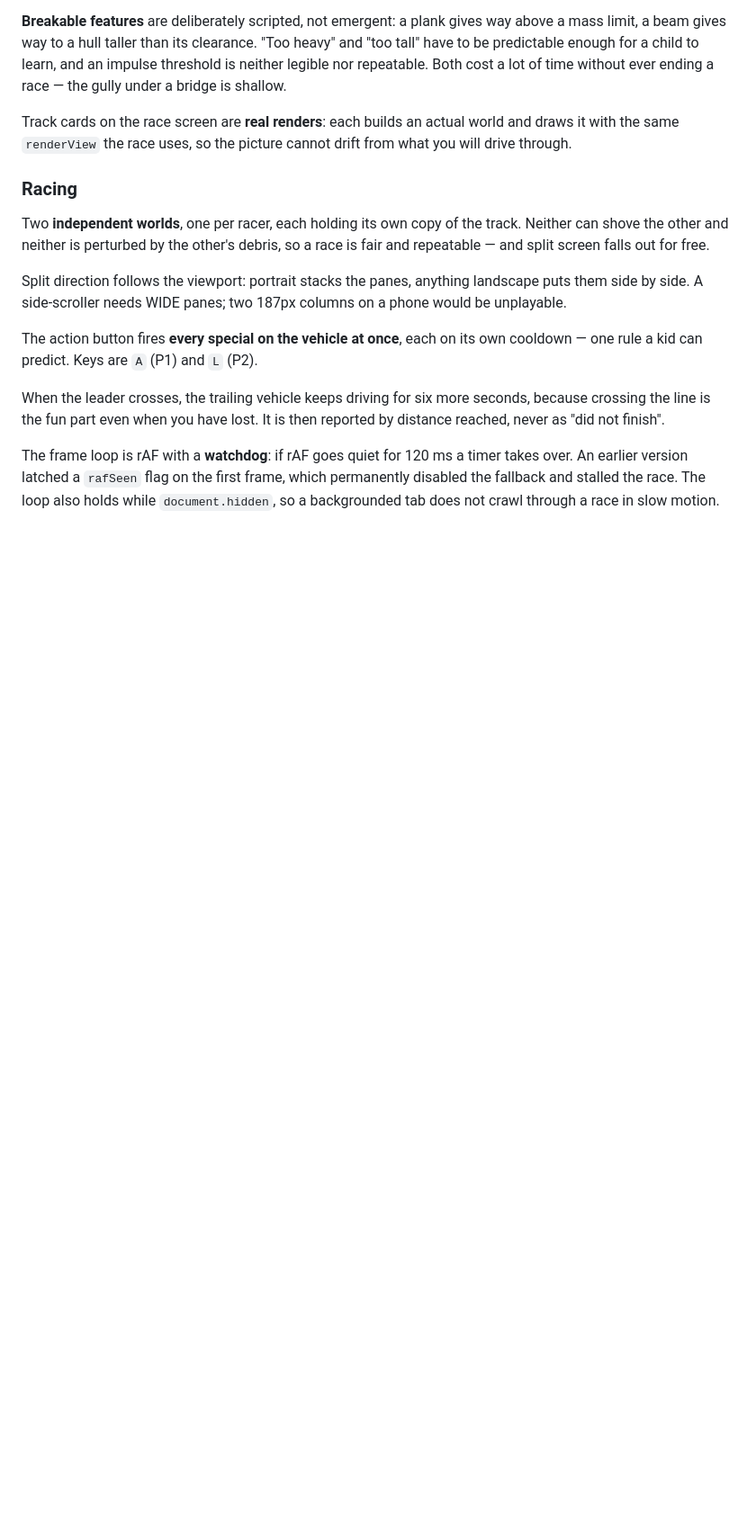
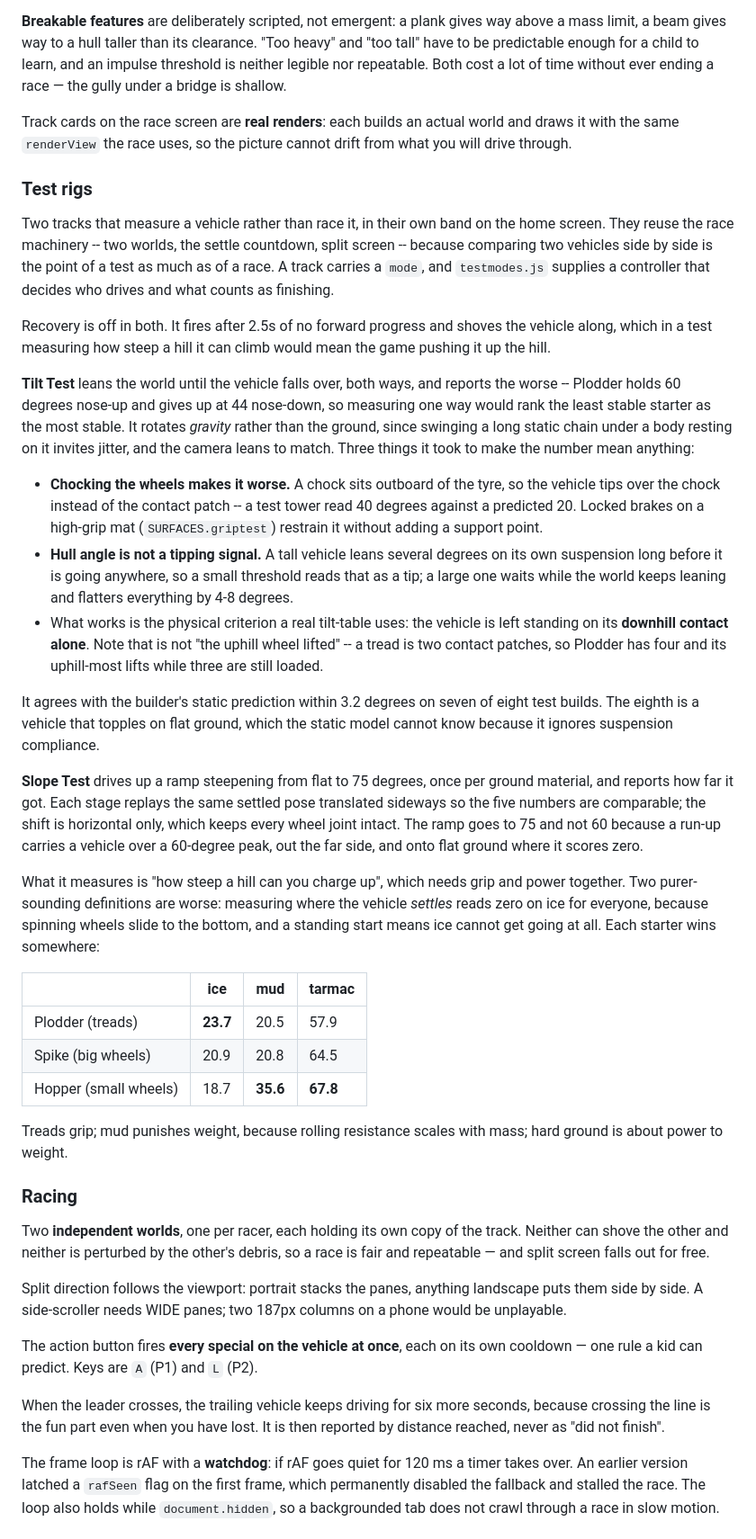
Before and after one commit to Ianworld/vehicle-builder, a Markdown page: README.md, the part around one of its changes. Shown at 90% size. Rendered like a GitHub page; blank space fills up the shorter version.

Commit message:
Document the test rigs

```diff
--- a/README.md
+++ b/README.md
@@ -213,6 +213,64 @@ Track cards on the race screen are **real renders**: each builds an actual
 world and draws it with the same `renderView` the race uses, so the picture
 cannot drift from what you will drive through.
 
+### Test rigs
+
+Two tracks that measure a vehicle rather than race it, in their own band on the
+home screen. They reuse the race machinery -- two worlds, the settle countdown,
+split screen -- because comparing two vehicles side by side is the point of a
+test as much as of a race. A track carries a `mode`, and `testmodes.js` supplies
+a controller that decides who drives and what counts as finishing.
+
+Recovery is off in both. It fires after 2.5s of no forward progress and shoves
+the vehicle along, which in a test measuring how steep a hill it can climb would
+mean the game pushing it up the hill.
+
+**Tilt Test** leans the world until the vehicle falls over, both ways, and
+reports the worse -- Plodder holds 60 degrees nose-up and gives up at 44
+nose-down, so measuring one way would rank the least stable starter as the most
+stable. It rotates *gravity* rather than the ground, since swinging a long
+static chain under a body resting on it invites jitter, and the camera leans to
+match. Three things it took to make the number mean anything:
+
+- **Chocking the wheels makes it worse.** A chock sits outboard of the tyre, so
+  the vehicle tips over the chock instead of the contact patch -- a test tower
+  read 40 degrees against a predicted 20. Locked brakes on a high-grip mat
+  (`SURFACES.griptest`) restrain it without adding a support point.
+- **Hull angle is not a tipping signal.** A tall vehicle leans several degrees
+  on its own suspension long before it is going anywhere, so a small threshold
+  reads that as a tip; a large one waits while the world keeps leaning and
+  flatters everything by 4-8 degrees.
+- What works is the physical criterion a real tilt-table uses: the vehicle is
+  left standing on its **downhill contact alone**. Note that is not "the uphill
+  wheel lifted" -- a tread is two contact patches, so Plodder has four and its
+  uphill-most lifts while three are still loaded.
+
+It agrees with the builder's static prediction within 3.2 degrees on seven of
+eight test builds. The eighth is a vehicle that topples on flat ground, which
+the static model cannot know because it ignores suspension compliance.
+
+**Slope Test** drives up a ramp steepening from flat to 75 degrees, once per
+ground material, and reports how far it got. Each stage replays the same settled
+pose translated sideways so the five numbers are comparable; the shift is
+horizontal only, which keeps every wheel joint intact. The ramp goes to 75 and
+not 60 because a run-up carries a vehicle over a 60-degree peak, out the far
+side, and onto flat ground where it scores zero.
+
+What it measures is "how steep a hill can you charge up", which needs grip and
+power together. Two purer-sounding definitions are worse: measuring where the
+vehicle *settles* reads zero on ice for everyone, because spinning wheels slide
+to the bottom, and a standing start means ice cannot get going at all. Each
+starter wins somewhere:
+
+| | ice | mud | tarmac |
+|---|---|---|---|
+| Plodder (treads) | **23.7** | 20.5 | 57.9 |
+| Spike (big wheels) | 20.9 | 20.8 | 64.5 |
+| Hopper (small wheels) | 18.7 | **35.6** | **67.8** |
+
+Treads grip; mud punishes weight, because rolling resistance scales with mass;
+hard ground is about power to weight.
+
 ### Racing
 
 Two **independent worlds**, one per racer, each holding its own copy of the
```
Also changed, not shown: other parts of README.md (+2 -2 lines).
